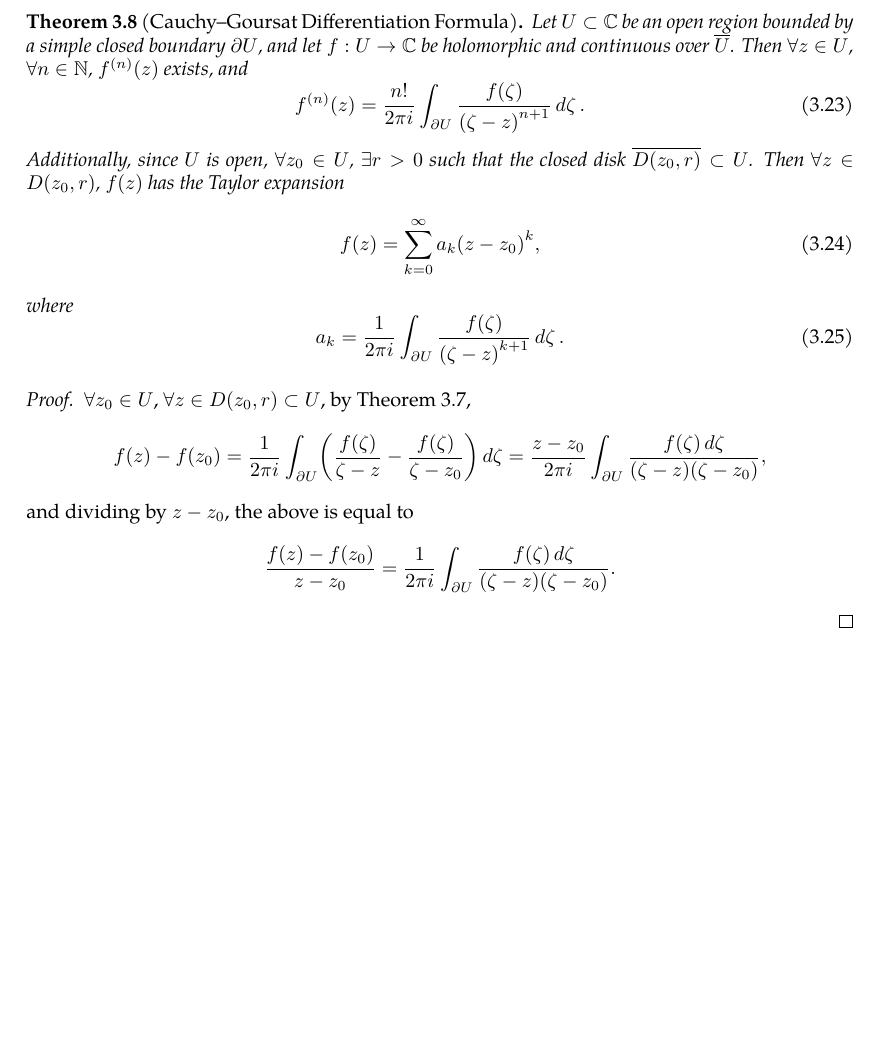
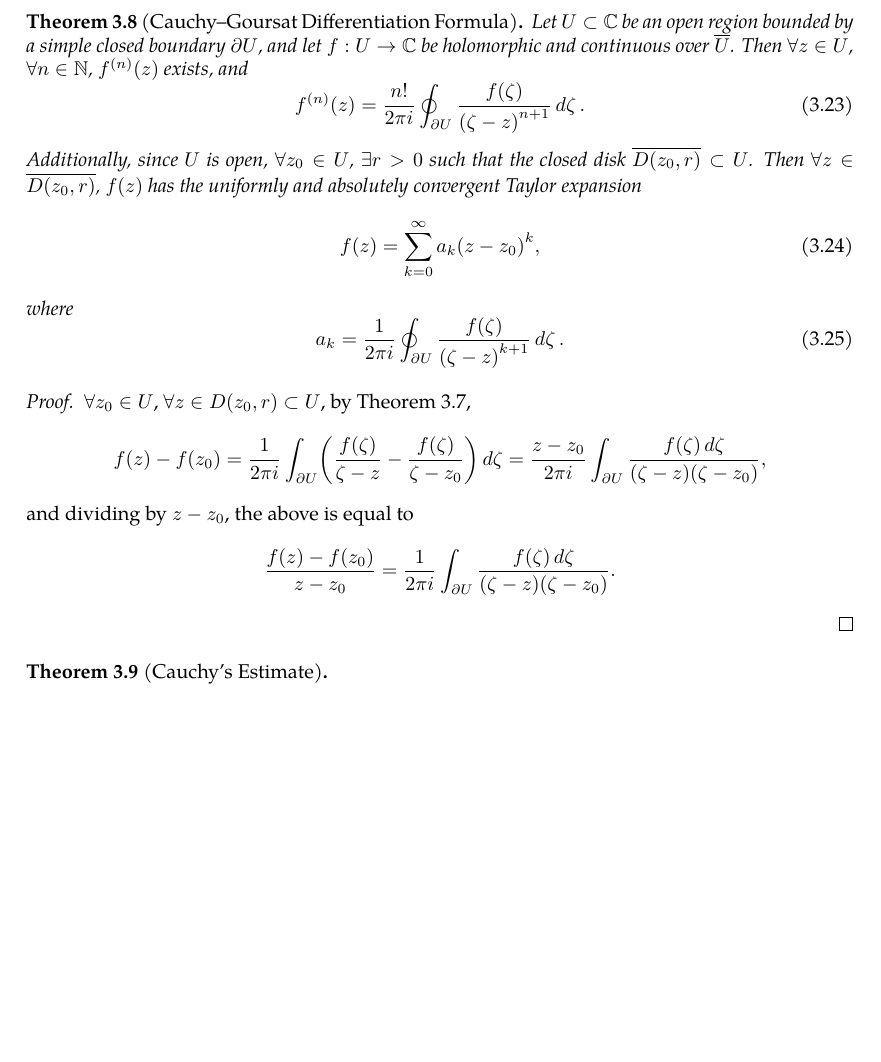
Before and after one commit to slipperking/complex-analysis-latex, a LaTeX document (main.tex): part of page 25 of 25, cut so that both start at the same text, the shorter picture padded with empty space. Compiled offline with pdfLaTeX.

Commit message:
overleaf_to_git (Sun May 25 14:19:17 2025 -0700): update main.tex from r5066 to r5072

```diff
--- a/main.tex
+++ b/main.tex
@@ -677,18 +677,21 @@ The Cauchy--Goursat Integral Formula (\autoref{thm:cauchygoursatformula}) can al
 \begin{theorem}[Cauchy--Goursat Differentiation Formula]\label{thm:cauchydifferentiationformula}
     Let \(U\subset\mathbb{C}\) be an open region bounded by a simple closed boundary \(\partial U\), and let \(f:U\to\mathbb{C}\) be holomorphic and continuous over \(\overline{U}\). Then \(\forall z\in U\), \(\forall n\in\mathbb{N}\), \(f^{(n)}(z)\) exists, and
     \begin{equation}
-        f^{(n)}(z)=\frac{n!}{2\pi i}\int_{\partial U}\frac{f(\zeta)}{\paren{\zeta-z}^{n+1}}\ddzeta.\label{eq:cauchydifferentiationformula_statement}
+        f^{(n)}(z)=\frac{n!}{2\pi i}\oint_{\partial U}\frac{f(\zeta)}{\paren{\zeta-z}^{n+1}}\ddzeta.\label{eq:cauchydifferentiationformula_statement}
     \end{equation}
-    Additionally, since \(U\) is open, \(\forall z_0\in U\), \(\exists r>0\) such that the closed disk \(\overline{D\paren{z_0,r}}\subset U\). Then \(\forall z\in D\paren{z_0,r}\), \(f(z)\) has the Taylor expansion
+    Additionally, since \(U\) is open, \(\forall z_0\in U\), \(\exists r>0\) such that the closed disk \(\overline{D\paren{z_0,r}}\subset U\). Then \(\forall z\in\overline{D\paren{z_0,r}}\), \(f(z)\) has the uniformly and absolutely convergent Taylor expansion
     \begin{equation}
         f(z)=\sum_{k=0}^\infty a_k\paren{z-z_0}^k,\label{eq:cauchydifferentiationformula_taylorseries}
     \end{equation}
     where \begin{equation}
-        a_k=\frac{1}{2\pi i}\int_{\partial U}\frac{f(\zeta)}{\paren{\zeta-z}^{k+1}}\ddzeta.\label{eq:cauchydifferentiationformula_taylorseriescoefficients}
+        a_k=\frac{1}{2\pi i}\oint_{\partial U}\frac{f(\zeta)}{\paren{\zeta-z}^{k+1}}\ddzeta.\label{eq:cauchydifferentiationformula_taylorseriescoefficients}
     \end{equation}
 \end{theorem}
 \begin{proof}
     \(\forall z_0\in U\), \(\forall z\in D\paren{z_0,r}\subset U\), by \autoref{thm:cauchygoursatformula}, \[f(z)-f\paren{z_0}=\frac{1}{2\pi i}\int_{\partial U}\paren{\frac{f(\zeta)}{\zeta-z}-\frac{f(\zeta)}{\zeta-z_0}}\ddzeta=\frac{z-z_0}{2\pi i}\int_{\partial U}\frac{f(\zeta)\ddzeta}{\paren{\zeta-z}\paren{\zeta-z_0}},\]
     and dividing by \(z-z_0\), the above is equal to \[\frac{f(z)-f\paren{z_0}}{z-z_0}=\frac{1}{2\pi i}\int_{\partial U}\frac{f(\zeta)\ddzeta}{\paren{\zeta-z}\paren{\zeta-z_0}}.\]
 \end{proof}
+\begin{theorem}[Cauchy's Estimate]\label{thm:cauchysestimate}
+
+\end{theorem}
 \end{document}
```
